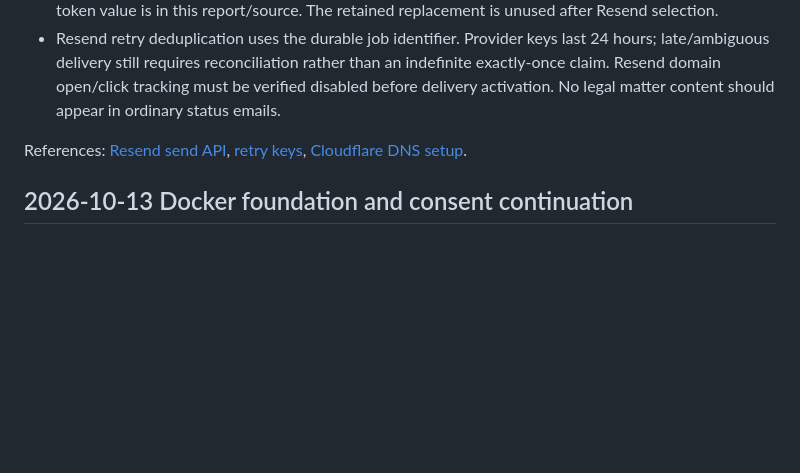
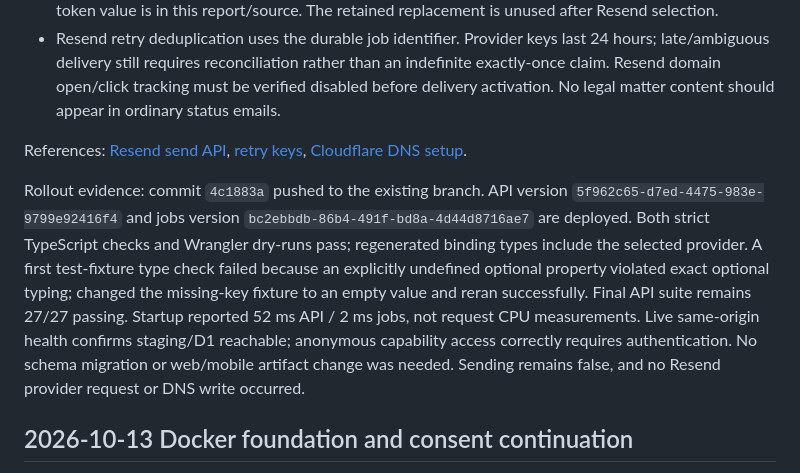
Before and after one commit to GSpidey/Lex, a Markdown page: docs/TEST_REPORT.md, the part around the change. Rendered like a GitHub page; blank space fills up the shorter version.

Commit message:
Record Resend preparation deployment evidence

```diff
--- a/docs/TEST_REPORT.md
+++ b/docs/TEST_REPORT.md
@@ -11,6 +11,8 @@ Owner selected their existing Resend account and reiterated that Lex needs its o
 - Resend retry deduplication uses the durable job identifier. Provider keys last 24 hours; late/ambiguous delivery still requires reconciliation rather than an indefinite exactly-once claim. Resend domain open/click tracking must be verified disabled before delivery activation. No legal matter content should appear in ordinary status emails.
 
 References: [Resend send API](https://resend.com/docs/api-reference/emails/send-email), [retry keys](https://resend.com/docs/dashboard/emails/idempotency-keys), [Cloudflare DNS setup](https://resend.com/docs/guides/dns/cloudflare).
+
+Rollout evidence: commit `4c1883a` pushed to the existing branch. API version `5f962c65-d7ed-4475-983e-9799e92416f4` and jobs version `bc2ebbdb-86b4-491f-bd8a-4d44d8716ae7` are deployed. Both strict TypeScript checks and Wrangler dry-runs pass; regenerated binding types include the selected provider. A first test-fixture type check failed because an explicitly undefined optional property violated exact optional typing; changed the missing-key fixture to an empty value and reran successfully. Final API suite remains 27/27 passing. Startup reported 52 ms API / 2 ms jobs, not request CPU measurements. Live same-origin health confirms staging/D1 reachable; anonymous capability access correctly requires authentication. No schema migration or web/mobile artifact change was needed. Sending remains false, and no Resend provider request or DNS write occurred.
 
 ## 2026-10-13 Docker foundation and consent continuation
 
```
